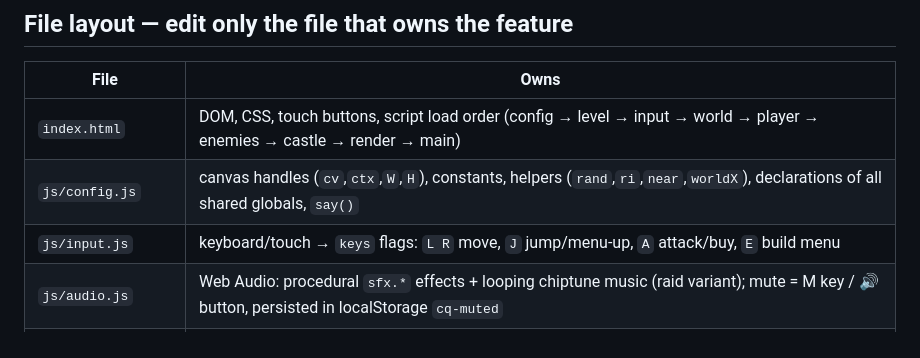
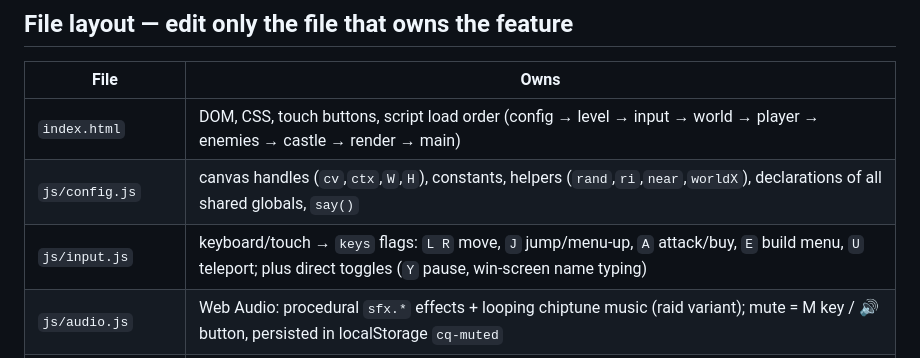
Before and after one commit to dsharp000/castle-quest, a Markdown page: CLAUDE.md, the part around the change. Rendered like a GitHub page.

Commit message:
Update CLAUDE.md input key list
Co-Authored-By: Claude Fable 5 <noreply@anthropic.com>

```diff
--- a/CLAUDE.md
+++ b/CLAUDE.md
@@ -12,7 +12,7 @@ plain `<script>` tags share globals (NOT ES modules), so double-clicking
 |---|---|
 | `index.html` | DOM, CSS, touch buttons, script load order (config → level → input → world → player → enemies → castle → render → main) |
 | `js/config.js` | canvas handles (`cv`,`ctx`,`W`,`H`), constants, helpers (`rand`,`ri`,`near`,`worldX`), declarations of all shared globals, `say()` |
-| `js/input.js` | keyboard/touch → `keys` flags: `L R` move, `J` jump/menu-up, `A` attack/buy, `E` build menu |
+| `js/input.js` | keyboard/touch → `keys` flags: `L R` move, `J` jump/menu-up, `A` attack/buy, `E` build menu, `U` teleport; plus direct toggles (`Y` pause, win-screen name typing) |
 | `js/audio.js` | Web Audio: procedural `sfx.*` effects + looping chiptune music (raid variant); mute = M key / 🔊 button, persisted in localStorage `cq-muted` |
 | `levels/level1.js` | `LEVELS` array — pure data: platforms, resource/goblin bands, boss, chest loot, raid pacing, win goal. Add a level = add an entry (then wire selection in `main.js`) |
 | `js/world.js` | trees/rocks/ores (spawn, respawn, drawing), particles (`puff`/`pop`), treasure chest |
```
